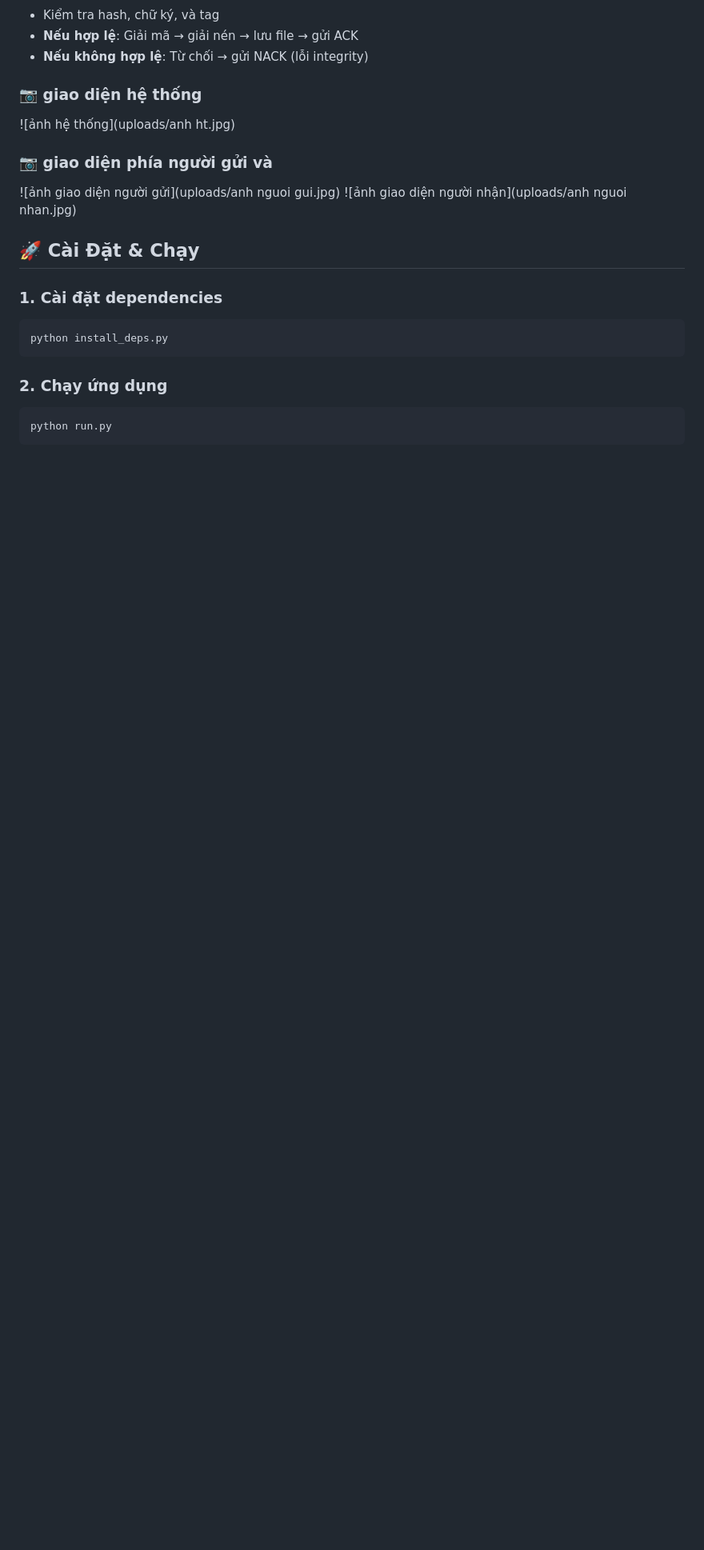
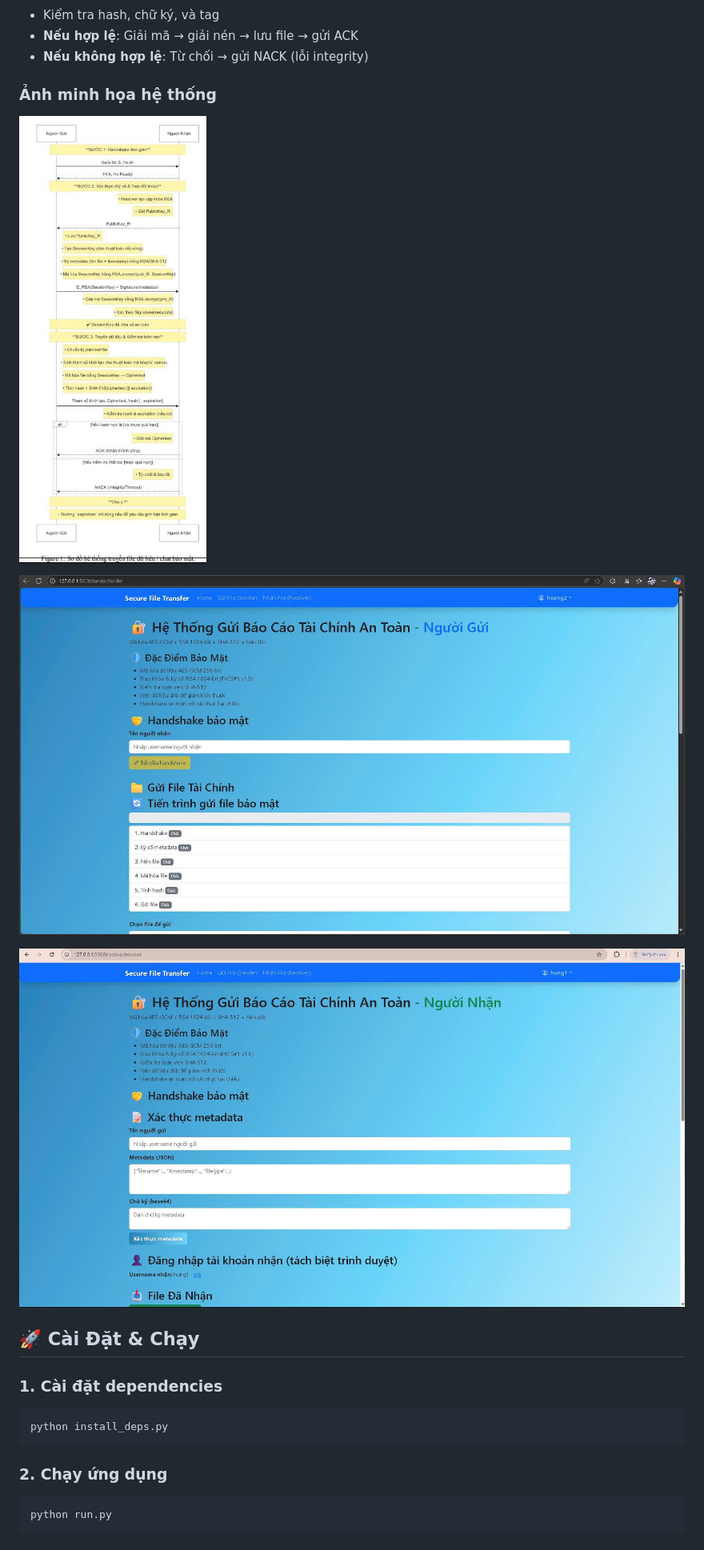
Before and after one commit to nhoang123/ATBMTT06, a Markdown page: README.md, the part around the change. Shown at 80% size. Drawn GitHub-style; blank space fills up the shorter version.

Commit message:
Update giao diện receiver

```diff
--- a/README.md
+++ b/README.md
@@ -45,12 +45,12 @@ Hệ thống gửi file `finance.txt` chứa dữ liệu ngân hàng với nén
 - **Nếu không hợp lệ**: Từ chối → gửi NACK (lỗi integrity)
 
 
-### 📷 giao diện hệ thống
-![ảnh hệ thống](uploads/anh ht.jpg)
+### Ảnh minh họa hệ thống
+![ảnh hệ thống](uploads/so%20do%20ht.jpg)
 
-### 📷 giao diện phía người gửi và
-![ảnh giao diện người gửi](uploads/anh nguoi gui.jpg)
-![ảnh giao diện người nhận](uploads/anh nguoi nhan.jpg)
+![ảnh giao diện người gửi](uploads/anh%20nguoi%20gui.jpg)
+
+![ảnh giao diện người nhận](uploads/anh%20nguoi%20nhan.jpg)
 
 
 ## 🚀 Cài Đặt & Chạy
```
